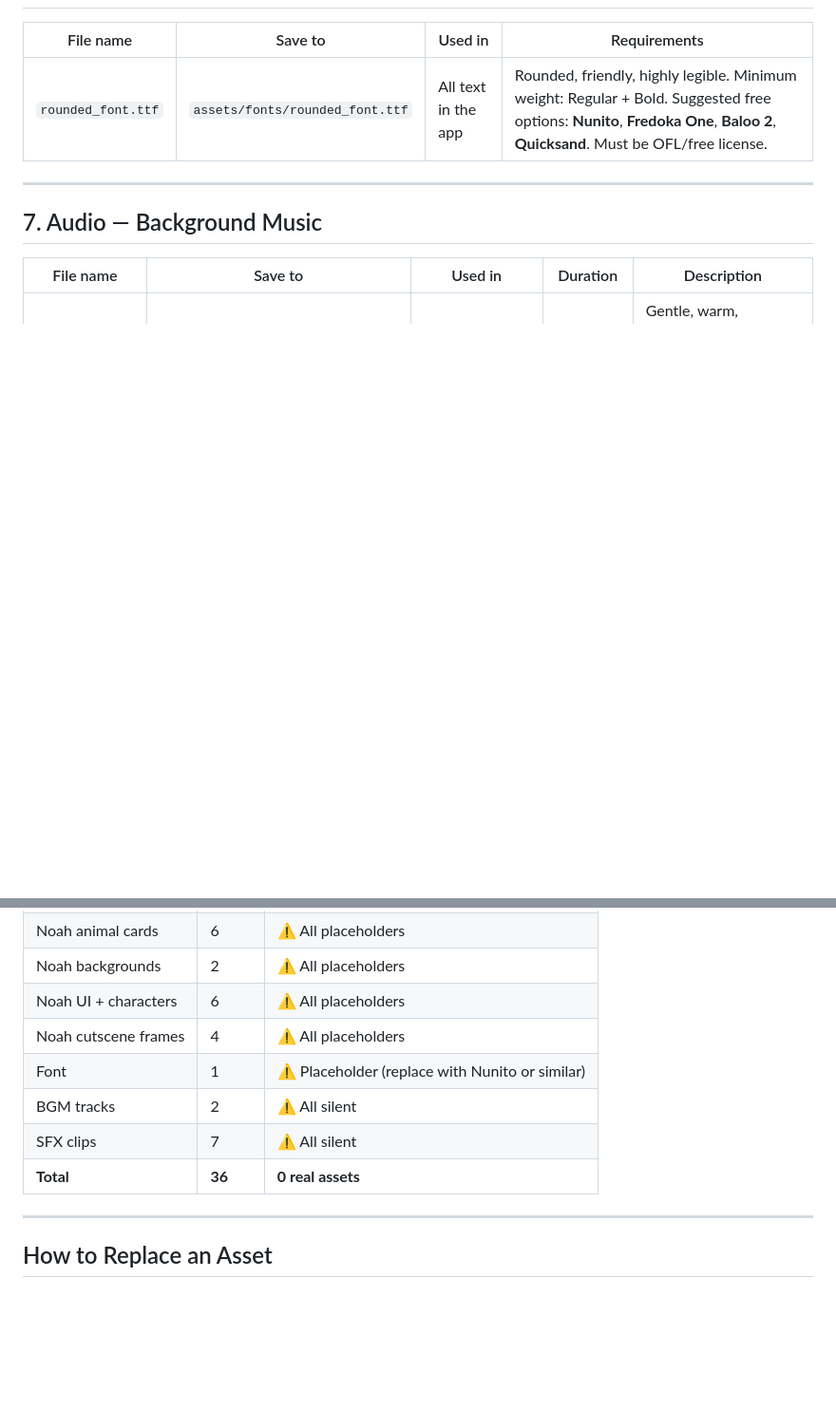
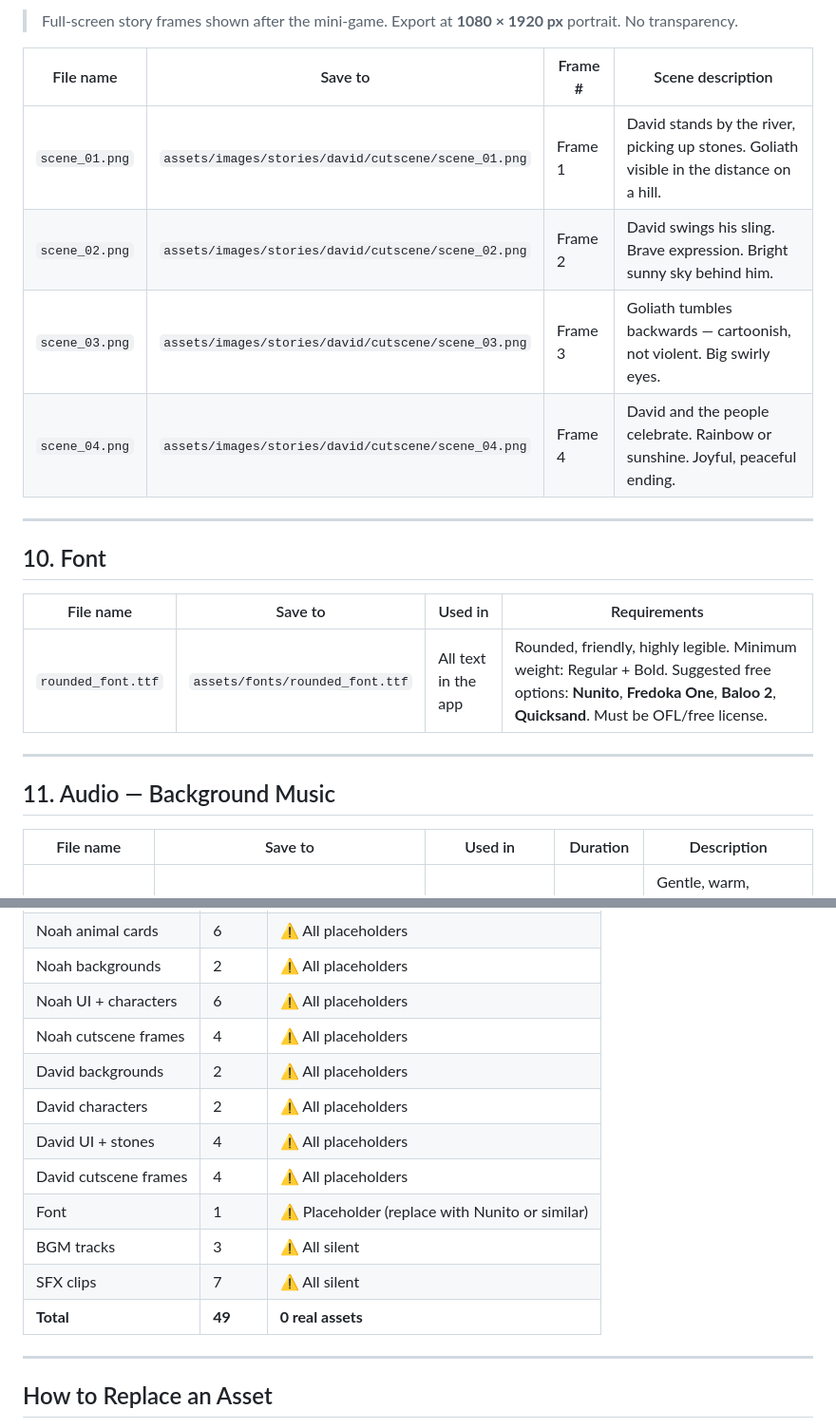
Before and after one commit to 2ndPrince/little-lights, a Markdown page: ASSET_REQUIREMENTS.md, 2 parts joined by grey strips. Shown at 95% size. Drawn GitHub-style; blank space fills up the shorter version.

```diff
--- a/ASSET_REQUIREMENTS.md
+++ b/ASSET_REQUIREMENTS.md
@@ -107,3 +141,15 @@
+> Full-screen story frames shown after the mini-game. Export at **1080 × 1920 px** portrait. No transparency.
+
+| File name | Save to | Frame # | Scene description |
+|---|---|---|---|
+| `scene_01.png` | `assets/images/stories/david/cutscene/scene_01.png` | Frame 1 | David stands by the river, picking up stones. Goliath visible in the distance on a hill. |
+| `scene_02.png` | `assets/images/stories/david/cutscene/scene_02.png` | Frame 2 | David swings his sling. Brave expression. Bright sunny sky behind him. |
+| `scene_03.png` | `assets/images/stories/david/cutscene/scene_03.png` | Frame 3 | Goliath tumbles backwards — cartoonish, not violent. Big swirly eyes. |
+| `scene_04.png` | `assets/images/stories/david/cutscene/scene_04.png` | Frame 4 | David and the people celebrate. Rainbow or sunshine. Joyful, peaceful ending. |
+
+---
+
+## 10. Font
 
 | File name | Save to | Used in | Requirements |
 |---|---|---|---|
@@ -111,7 +157,7 @@
 
 ---
 
-## 7. Audio — Background Music
+## 11. Audio — Background Music
 
 | File name | Save to | Used in | Duration | Description |
 |---|---|---|---|---|
@@ -143,10 +190,14 @@
 | Noah backgrounds | 2 | ⚠️ All placeholders |
 | Noah UI + characters | 6 | ⚠️ All placeholders |
 | Noah cutscene frames | 4 | ⚠️ All placeholders |
+| David backgrounds | 2 | ⚠️ All placeholders |
+| David characters | 2 | ⚠️ All placeholders |
+| David UI + stones | 4 | ⚠️ All placeholders |
+| David cutscene frames | 4 | ⚠️ All placeholders |
 | Font | 1 | ⚠️ Placeholder (replace with Nunito or similar) |
-| BGM tracks | 2 | ⚠️ All silent |
+| BGM tracks | 3 | ⚠️ All silent |
 | SFX clips | 7 | ⚠️ All silent |
-| **Total** | **36** | **0 real assets** |
+| **Total** | **49** | **0 real assets** |
 
 ---
 
```
Also changed, not shown: other parts of ASSET_REQUIREMENTS.md (+37 -2 lines).
